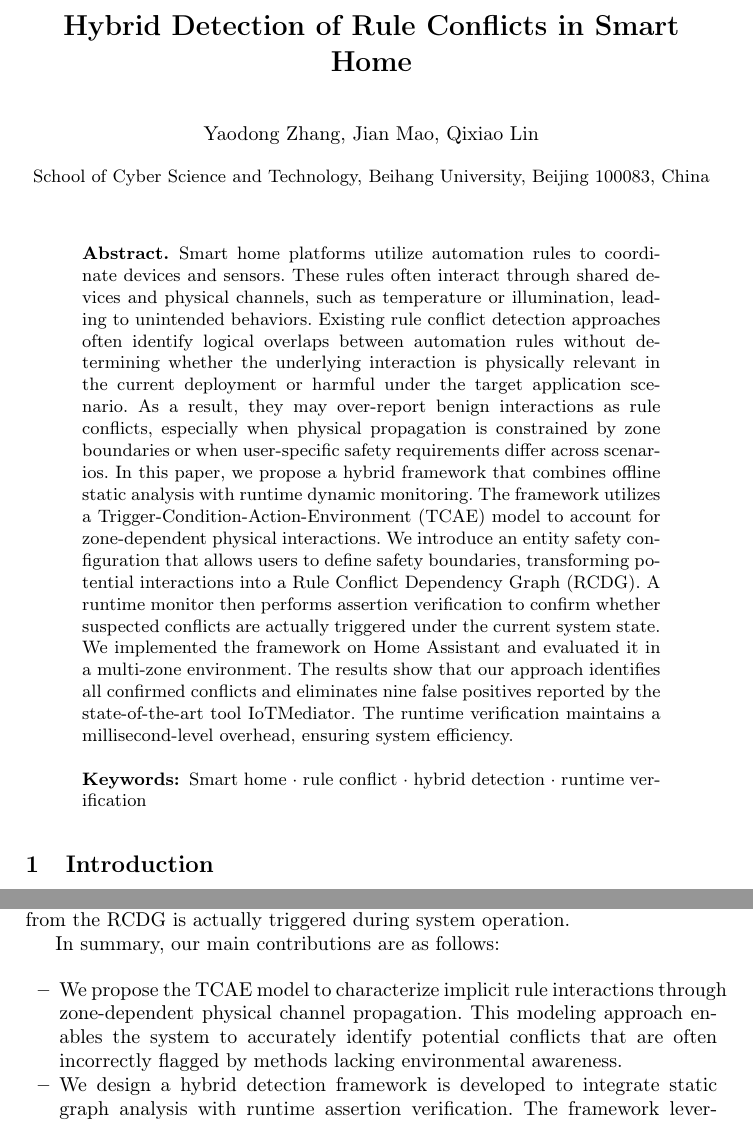
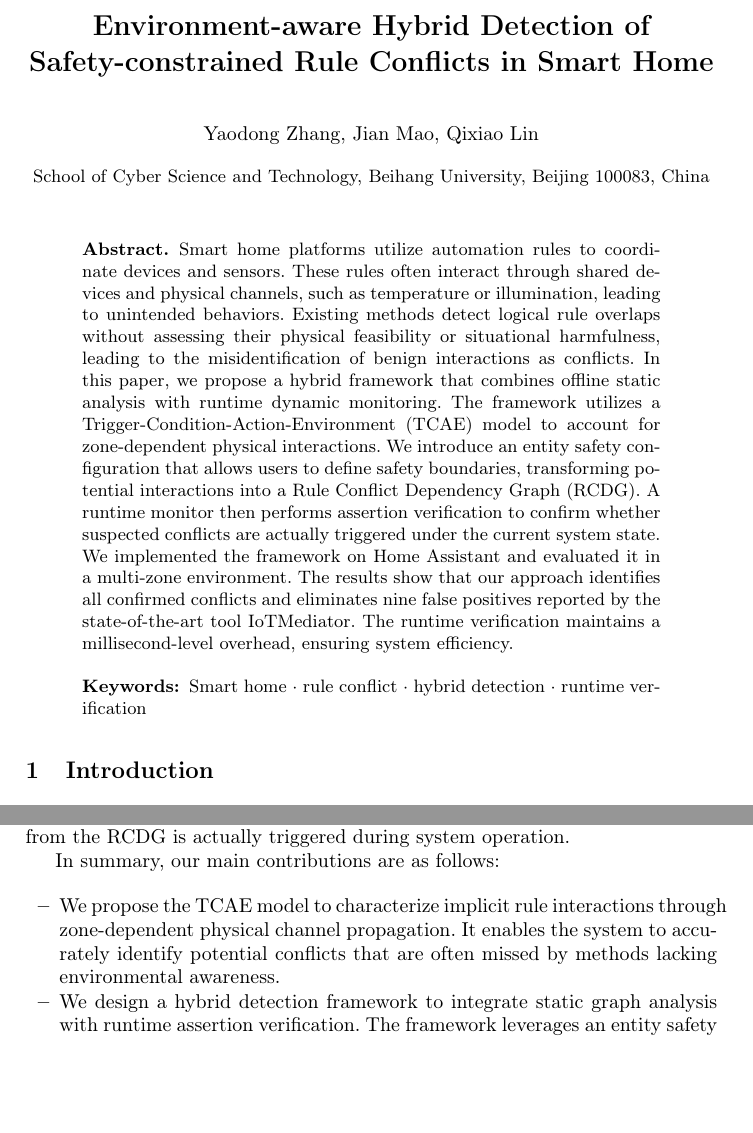
Before and after one commit to Komorebi-zyd/Rule-Conflict-Prevention-in-Smart-Homes-through-Hybrid-Detection, a LaTeX paper (detection/paper.tex, which reads detection/abstract.tex, detection/introduction.tex): two parts of pages 1 and 2 of 13, joined at a grey line, cut so that both start at the same text, the shorter picture padded with empty space. Compiled offline with pdfLaTeX.

Commit message:
title abs intro

```diff
--- a/detection/abstract.tex
+++ b/detection/abstract.tex
@@ -2,7 +2,10 @@
 
 % Smart home platforms rely on automation rules to coordinate devices and sensors, but independently configured automation rules can interact through shared entities and zone-dependent physical-channel propagation, leading to unintended and unsafe behaviors. Existing rule conflict detectors often over-approximate potential interactions without considering zone-specific propagation and user-specific safety preferences. Moreover, they rarely confirm whether a suspected conflict is actually activated at runtime, leading to false positives. We present a hybrid framework that combines offline static analysis with runtime dynamic monitoring for rule conflict detection. The framework incorporates zone-dependent physical-channel propagation and a user-defined Entity Safety Configuration to focus on safety-relevant candidate rule conflicts, and uses runtime assertion verification to confirm activated conflicts under the current system state. Implemented on Home Assistant and evaluated in a multi-zone testbed with 17 automation rules, our framework detects all manually confirmed conflict cases and eliminates nine false positives reported by IoTMediator, while keeping runtime verification overhead at the millisecond level.
 
-Smart home platforms utilize automation rules to coordinate devices and sensors. These rules often interact through shared devices and physical channels, such as temperature or illumination, leading to unintended behaviors. Existing rule conflict detection approaches often identify logical overlaps between automation rules without determining whether the underlying interaction is physically relevant in the current deployment or harmful under the target application scenario. As a result, they may over-report benign interactions as rule conflicts, especially when physical propagation is constrained by zone boundaries or when user-specific safety requirements differ across scenarios. In this paper, we propose a hybrid framework that combines offline static analysis with runtime dynamic monitoring. The framework utilizes a Trigger-Condition-Action-Environment (TCAE) model to account for zone-dependent physical interactions. We introduce an entity safety configuration that allows users to define safety boundaries, transforming potential interactions into a Rule Conflict Dependency Graph (RCDG). A runtime monitor then performs assertion verification to confirm whether suspected conflicts are actually triggered under the current system state. We implemented the framework on Home Assistant and evaluated it in a multi-zone environment. The results show that our approach identifies all confirmed conflicts and eliminates nine false positives reported by the state-of-the-art tool IoTMediator. The runtime verification maintains a millisecond-level overhead, ensuring system efficiency.
+Smart home platforms utilize automation rules to coordinate devices and sensors. These rules often interact through shared devices and physical channels, such as temperature or illumination, leading to unintended behaviors.
+% Existing rule conflict detection approaches often identify logical overlaps between automation rules without determining whether the underlying interaction is physically relevant in the current deployment or harmful under the target application scenario. They may identify benign interactions as rule conflicts, especially when physical propagation is constrained by zone boundaries or when user-specific safety requirements differ across scenarios.
+Existing methods detect logical rule overlaps without assessing their physical feasibility or situational harmfulness, leading to the misidentification of benign interactions as conflicts.
+In this paper, we propose a hybrid framework that combines offline static analysis with runtime dynamic monitoring. The framework utilizes a Trigger-Condition-Action-Environment (TCAE) model to account for zone-dependent physical interactions. We introduce an entity safety configuration that allows users to define safety boundaries, transforming potential interactions into a Rule Conflict Dependency Graph (RCDG). A runtime monitor then performs assertion verification to confirm whether suspected conflicts are actually triggered under the current system state. We implemented the framework on Home Assistant and evaluated it in a multi-zone environment. The results show that our approach identifies all confirmed conflicts and eliminates nine false positives reported by the state-of-the-art tool IoTMediator. The runtime verification maintains a millisecond-level overhead, ensuring system efficiency.
 
 \keywords{Smart home · rule conflict · hybrid detection · runtime verification}
 
--- a/detection/introduction.tex
+++ b/detection/introduction.tex
@@ -21,9 +21,9 @@ In this paper, we propose a hybrid detection framework that integrates static en
 In summary, our main contributions are as follows:
 
 \begin{itemize}
-	\item We propose the TCAE model to characterize implicit rule interactions through zone-dependent physical channel propagation. This modeling approach enables the system to accurately identify potential conflicts that are often incorrectly flagged by methods lacking environmental awareness.
+	\item We propose the TCAE model to characterize implicit rule interactions through zone-dependent physical channel propagation. It enables the system to accurately identify potential conflicts that are often missed by methods lacking environmental awareness.
 
-	\item We design a hybrid detection framework is developed to integrate static graph analysis with runtime assertion verification. The framework leverages an entity safety configuration to prune benign interactions based on user-defined security boundaries, ensuring high precision while maintaining detection coverage.
+	\item We design a hybrid detection framework to integrate static graph analysis with runtime assertion verification. The framework leverages an entity safety configuration to prune benign interactions based on user-defined security boundaries, ensuring high precision while maintaining detection coverage.
 
 	\item We implement the system on the Home Assistant platform and evaluate it in a multi-zone testbed. The results demonstrate that our approach effectively eliminates nine false positives reported by the state-of-the-art tool IoTMediator and maintains millisecond-level computational overhead.
 
--- a/detection/paper.tex
+++ b/detection/paper.tex
@@ -28,8 +28,12 @@
 
 \begin{document}
 
-\title{Hybrid Detection of Rule Conflicts in Smart Home}
-\titlerunning{Hybrid Detection of Rule Conflicts in Smart Home}
+
+% An Environment-aware and Safety-constrained Hybrid Rule Conflicts Detection Framework in Smart Homes
+% Environment-aware Hybrid Detection of Safety-constrained Rule Conflicts in Smart Home
+% Hybrid Detection of Rule Conflicts in Smart Home
+\title{Environment-aware Hybrid Detection of Safety-constrained Rule Conflicts in Smart Home}
+\titlerunning{Environment-aware Hybrid Detection of Safety-constrained Rule Conflicts in Smart Home}
 
 \author{Yaodong Zhang, Jian Mao, Qixiao Lin}
 \authorrunning{Y. Zhang et al.}
```
